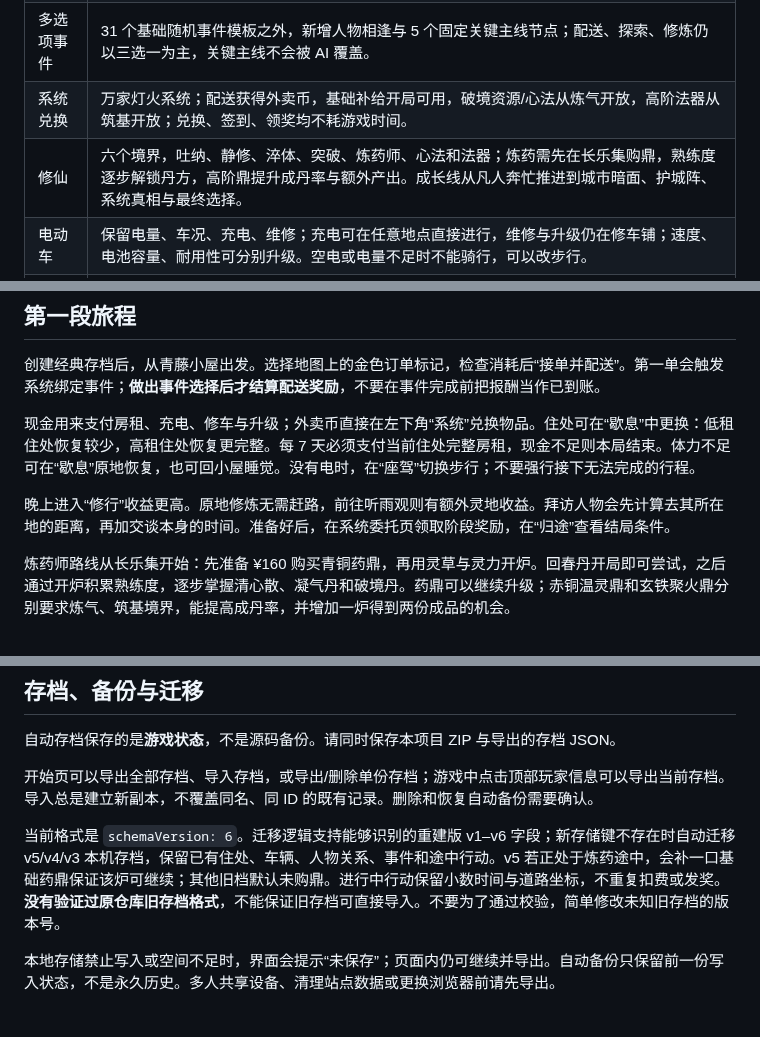
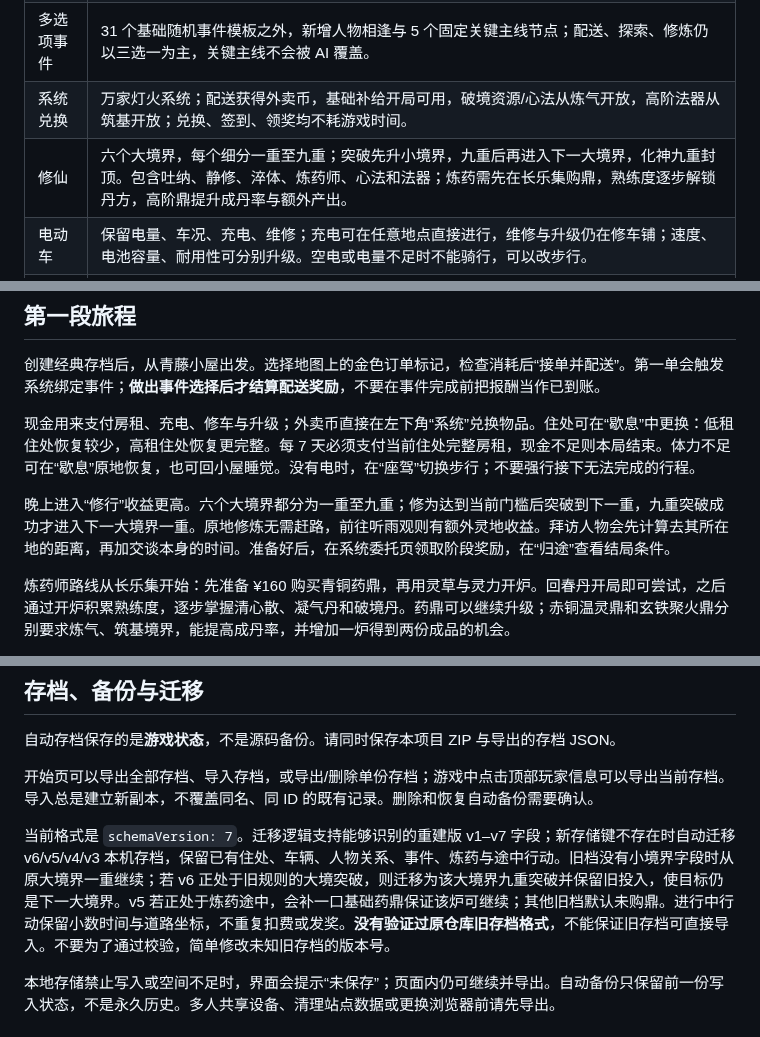
Before and after one commit to meviu523/daoist, a Markdown page: README.md, 3 parts joined by grey strips. Rendered like a GitHub page.

Commit message:
docs: document minor realms and v7 migration

```diff
--- a/README.md
+++ b/README.md
@@ -44,7 +44,7 @@ Windows 也可双击根目录的 `开始游戏.bat`。本项目没有 npm 运行
 | 动态世界 | 每 15 游戏分钟及世界行动完成后补充订单空缺，已接单不被刷新删除；有昼夜、天气、每日委托与每周房租。玩家可在三处住处间搬家，租金与睡眠恢复不同；房租到期现金不足会结束本局。运行时即使不操作也会计时；切到后台不会自动切成“暂停”，但浏览器停止动画期间不补算离线时间，返回后按离开前状态继续。 |
 | 多选项事件 | 31 个基础随机事件模板之外，新增人物相逢与 5 个固定关键主线节点；配送、探索、修炼仍以三选一为主，关键主线不会被 AI 覆盖。 |
 | 系统兑换 | 万家灯火系统；配送获得外卖币，基础补给开局可用，破境资源/心法从炼气开放，高阶法器从筑基开放；兑换、签到、领奖均不耗游戏时间。 |
-| 修仙 | 六个境界，吐纳、静修、淬体、突破、炼药师、心法和法器；炼药需先在长乐集购鼎，熟练度逐步解锁丹方，高阶鼎提升成丹率与额外产出。成长线从凡人奔忙推进到城市暗面、护城阵、系统真相与最终选择。 |
+| 修仙 | 六个大境界，每个细分一重至九重；突破先升小境界，九重后再进入下一大境界，化神九重封顶。包含吐纳、静修、淬体、炼药师、心法和法器；炼药需先在长乐集购鼎，熟练度逐步解锁丹方，高阶鼎提升成丹率与额外产出。 |
 | 电动车 | 保留电量、车况、充电、维修；充电可在任意地点直接进行，维修与升级仍在修车铺；速度、电池容量、耐用性可分别升级。空电或电量不足时不能骑行，可以改步行。 |
 | 人物关系 | 6 位原创 NPC、共 24 个分支章节；NPC 仅在配送或随机奇遇中结识后出现在羁绊页；好感、信任、友情与可选情感路线，不强制进入恋爱。 |
 | 结局 | 守城、飞升、烟火生活、情感与友情共 5 类结局；达成后可以继续游玩。 |
@@ -60,7 +60,7 @@ Windows 也可双击根目录的 `开始游戏.bat`。本项目没有 npm 运行
 
 现金用来支付房租、充电、修车与升级；外卖币直接在左下角“系统”兑换物品。住处可在“歇息”中更换：低租住处恢复较少，高租住处恢复更完整。每 7 天必须支付当前住处完整房租，现金不足则本局结束。体力不足可在“歇息”原地恢复，也可回小屋睡觉。没有电时，在“座驾”切换步行；不要强行接下无法完成的行程。
 
-晚上进入“修行”收益更高。原地修炼无需赶路，前往听雨观则有额外灵地收益。拜访人物会先计算去其所在地的距离，再加交谈本身的时间。准备好后，在系统委托页领取阶段奖励，在“归途”查看结局条件。
+晚上进入“修行”收益更高。六个大境界都分为一重至九重；修为达到当前门槛后突破到下一重，九重突破成功才进入下一大境界一重。原地修炼无需赶路，前往听雨观则有额外灵地收益。拜访人物会先计算去其所在地的距离，再加交谈本身的时间。准备好后，在系统委托页领取阶段奖励，在“归途”查看结局条件。
 
 炼药师路线从长乐集开始：先准备 ¥160 购买青铜药鼎，再用灵草与灵力开炉。回春丹开局即可尝试，之后通过开炉积累熟练度，逐步掌握清心散、凝气丹和破境丹。药鼎可以继续升级；赤铜温灵鼎和玄铁聚火鼎分别要求炼气、筑基境界，能提高成丹率，并增加一炉得到两份成品的机会。
 
@@ -84,7 +84,7 @@ Windows 也可双击根目录的 `开始游戏.bat`。本项目没有 npm 运行
 
 开始页可以导出全部存档、导入存档，或导出/删除单份存档；游戏中点击顶部玩家信息可以导出当前存档。导入总是建立新副本，不覆盖同名、同 ID 的既有记录。删除和恢复自动备份需要确认。
 
-当前格式是 `schemaVersion: 6`。迁移逻辑支持能够识别的重建版 v1–v6 字段；新存储键不存在时自动迁移 v5/v4/v3 本机存档，保留已有住处、车辆、人物关系、事件和途中行动。v5 若正处于炼药途中，会补一口基础药鼎保证该炉可继续；其他旧档默认未购鼎。进行中行动保留小数时间与道路坐标，不重复扣费或发奖。**没有验证过原仓库旧存档格式**，不能保证旧存档可直接导入。不要为了通过校验，简单修改未知旧存档的版本号。
+当前格式是 `schemaVersion: 7`。迁移逻辑支持能够识别的重建版 v1–v7 字段；新存储键不存在时自动迁移 v6/v5/v4/v3 本机存档，保留已有住处、车辆、人物关系、事件、炼药与途中行动。旧档没有小境界字段时从原大境界一重继续；若 v6 正处于旧规则的大境突破，则迁移为该大境界九重突破并保留旧投入，使目标仍是下一大境界。v5 若正处于炼药途中，会补一口基础药鼎保证该炉可继续；其他旧档默认未购鼎。进行中行动保留小数时间与道路坐标，不重复扣费或发奖。**没有验证过原仓库旧存档格式**，不能保证旧存档可直接导入。不要为了通过校验，简单修改未知旧存档的版本号。
 
 本地存储禁止写入或空间不足时，界面会提示“未保存”；页面内仍可继续并导出。自动备份只保留前一份写入状态，不是永久历史。多人共享设备、清理站点数据或更换浏览器前请先导出。
 
```
Also changed, not shown: other parts of README.md (+1 -1 lines).
